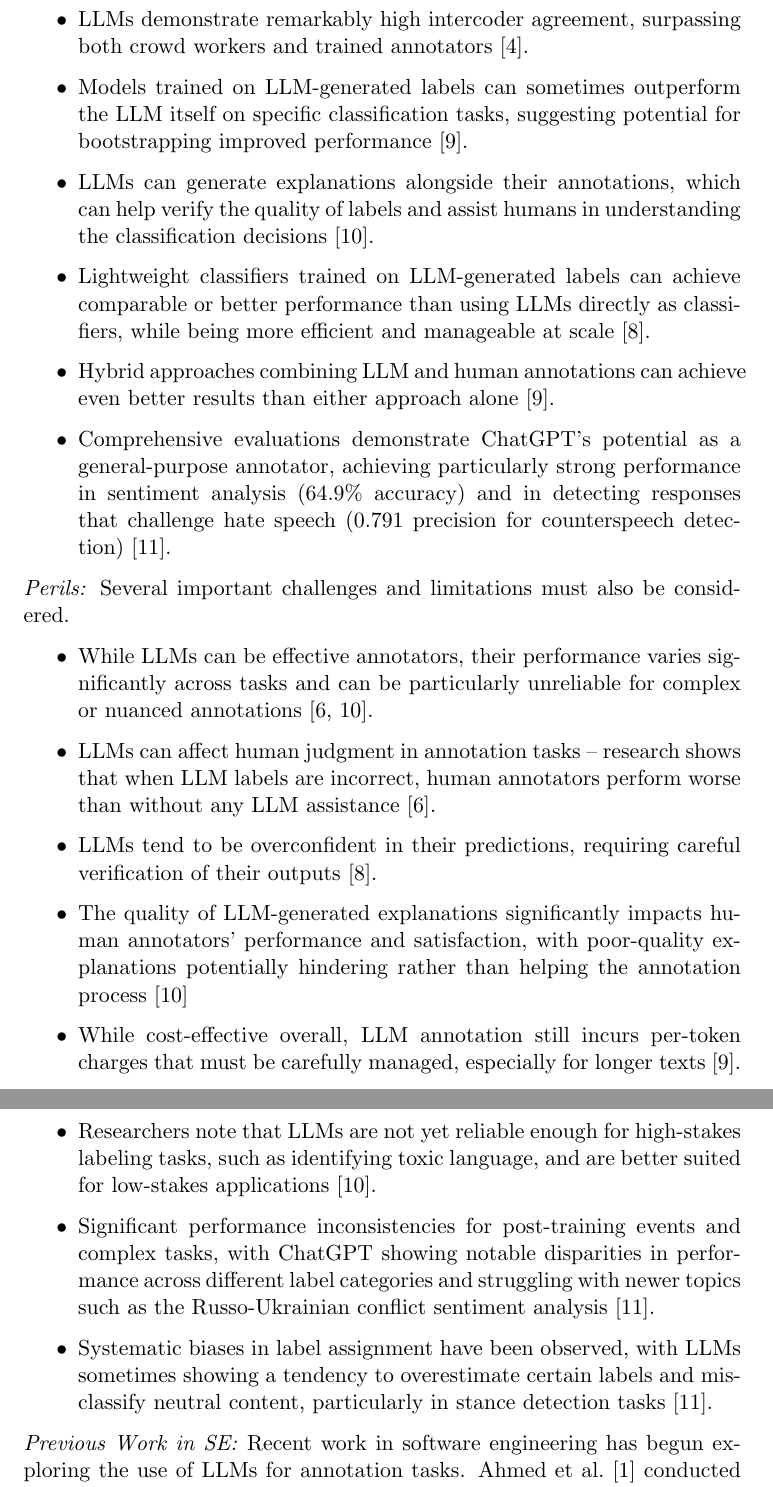
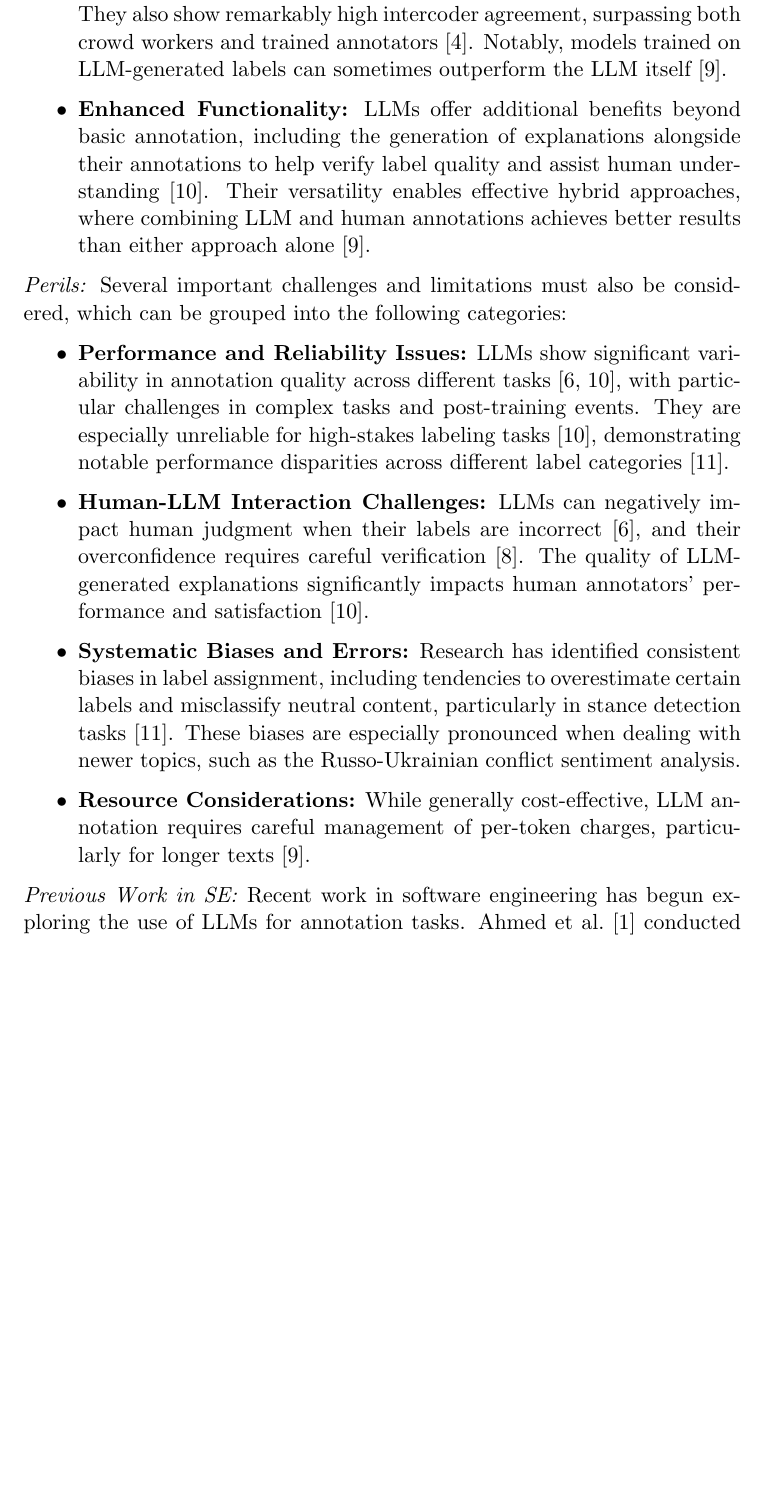
Before and after one commit to se-uhd/llm-guidelines-website, a LaTeX document (study-types/_sources/01_llms-as-tools-for-researchers.tex): two parts of pages 2 and 3 of 7 before the commit and part of page 2 of 7 after it, the two joined at a grey line, cut so that both start at the same text, the shorter picture padded with empty space. Compiled offline with pdfLaTeX.

Commit message:
Refactor advantages and challenges of LLM-based annotation into categorized lists for clarity and readability

```diff
--- a/study-types/_sources/01_llms-as-tools-for-researchers.tex
+++ b/study-types/_sources/01_llms-as-tools-for-researchers.tex
@@ -29,24 +28,21 @@ For that, they may use LLMs to analyze commit messages and categorize them using
-    \item LLMs demonstrate remarkably high intercoder agreement, surpassing both crowd workers and trained annotators~\cite{DBLP:journals/corr/abs-2303-15056}.
-    \item Models trained on LLM-generated labels can sometimes outperform the LLM itself on specific classification tasks, suggesting potential for bootstrapping improved performance~\cite{DBLP:conf/emnlp/WangLXZZ21}.
-    \item LLMs can generate explanations alongside their annotations, which can help verify the quality of labels and assist humans in understanding the classification decisions~\cite{DBLP:conf/chi/Wang0RMM24}.
-    \item Lightweight classifiers trained on LLM-generated labels can achieve comparable or better performance than using LLMs directly as classifiers, while being more efficient and manageable at scale~\cite{DBLP:conf/kdd/WanSJKCNSSWYABJ24}.
-    \item Hybrid approaches combining LLM and human annotations can achieve even better results than either approach alone~\cite{DBLP:conf/emnlp/WangLXZZ21}.
-    \item Comprehensive evaluations demonstrate ChatGPT's potential as a general-purpose annotator, achieving particularly strong performance in sentiment analysis (64.9\% accuracy) and in detecting responses that challenge hate speech (0.791 precision for counterspeech detection)~\cite{DBLP:journals/corr/abs-2304-10145}.
+    \item \textbf{Cost-Effectiveness and Efficiency:} LLM-based annotation dramatically reduces costs compared to human labeling, with studies showing cost reductions of 50-96\% across various natural language tasks~\cite{DBLP:conf/emnlp/WangLXZZ21}. This efficiency can be further enhanced through lightweight classifiers trained on LLM-generated labels, which achieve comparable or better performance than direct LLM classification while being more manageable at scale~\cite{DBLP:conf/kdd/WanSJKCNSSWYABJ24}.
+
+    \item \textbf{Performance and Accuracy Benefits:} LLMs consistently demonstrate strong performance, with ChatGPT's accuracy exceeding crowd workers by approximately 25\% on average~\cite{DBLP:journals/corr/abs-2303-15056} and achieving particularly impressive results in specific tasks such as sentiment analysis (64.9\% accuracy) and counterspeech detection (0.791 precision)~\cite{DBLP:journals/corr/abs-2304-10145}. They also show remarkably high intercoder agreement, surpassing both crowd workers and trained annotators~\cite{DBLP:journals/corr/abs-2303-15056}. Notably, models trained on LLM-generated labels can sometimes outperform the LLM itself~\cite{DBLP:conf/emnlp/WangLXZZ21}.
+
+    \item \textbf{Enhanced Functionality:} LLMs offer additional benefits beyond basic annotation, including the generation of explanations alongside their annotations to help verify label quality and assist human understanding~\cite{DBLP:conf/chi/Wang0RMM24}. Their versatility enables effective hybrid approaches, where combining LLM and human annotations achieves better results than either approach alone~\cite{DBLP:conf/emnlp/WangLXZZ21}.
 \end{itemize}
 
-\emph{Perils:} Several important challenges and limitations must also be considered.
+\emph{Perils:} Several important challenges and limitations must also be considered, which can be grouped into the following categories:
+
 \begin{itemize}
-    \item While LLMs can be effective annotators, their performance varies significantly across tasks and can be particularly unreliable for complex or nuanced annotations~\cite{DBLP:conf/www/HuangKA23a,DBLP:conf/chi/Wang0RMM24}.
-    \item LLMs can affect human judgment in annotation tasks -- research shows that when LLM labels are incorrect, human annotators perform worse than without any LLM assistance~\cite{DBLP:conf/www/HuangKA23a}.
-    \item LLMs tend to be overconfident in their predictions, requiring careful verification of their outputs~\cite{DBLP:conf/kdd/WanSJKCNSSWYABJ24}.
-    \item The quality of LLM-generated explanations significantly impacts human annotators' performance and satisfaction, with poor-quality explanations potentially hindering rather than helping the annotation process~\cite{DBLP:conf/chi/Wang0RMM24}
-    \item While cost-effective overall, LLM annotation still incurs per-token charges that must be carefully managed, especially for longer texts~\cite{DBLP:conf/emnlp/WangLXZZ21}.
-    \item Researchers note that LLMs are not yet reliable enough for high-stakes labeling tasks, such as identifying toxic language, and are better suited for low-stakes applications~\cite{DBLP:conf/chi/Wang0RMM24}.
-    \item Significant performance inconsistencies for post-training events and complex tasks, with ChatGPT showing notable disparities in performance across different label categories and struggling with newer topics such as the Russo-Ukrainian conflict sentiment analysis~\cite{DBLP:journals/corr/abs-2304-10145}.
-    \item Systematic biases in label assignment have been observed, with LLMs sometimes showing a tendency to overestimate certain labels and misclassify neutral content, particularly in stance detection tasks~\cite{DBLP:journals/corr/abs-2304-10145}.
+    \item \textbf{Performance and Reliability Issues:} LLMs show significant variability in annotation quality across different tasks~\cite{DBLP:conf/www/HuangKA23a,DBLP:conf/chi/Wang0RMM24}, with particular challenges in complex tasks and post-training events. They are especially unreliable for high-stakes labeling tasks~\cite{DBLP:conf/chi/Wang0RMM24}, demonstrating notable performance disparities across different label categories~\cite{DBLP:journals/corr/abs-2304-10145}.
+
+    \item \textbf{Human-LLM Interaction Challenges:} LLMs can negatively impact human judgment when their labels are incorrect~\cite{DBLP:conf/www/HuangKA23a}, and their overconfidence requires careful verification~\cite{DBLP:conf/kdd/WanSJKCNSSWYABJ24}. The quality of LLM-generated explanations significantly impacts human annotators' performance and satisfaction~\cite{DBLP:conf/chi/Wang0RMM24}.
+
+    \item \textbf{Systematic Biases and Errors:} Research has identified consistent biases in label assignment, including tendencies to overestimate certain labels and misclassify neutral content, particularly in stance detection tasks~\cite{DBLP:journals/corr/abs-2304-10145}. These biases are especially pronounced when dealing with newer topics, such as the Russo-Ukrainian conflict sentiment analysis.
+
+    \item \textbf{Resource Considerations:} While generally cost-effective, LLM annotation requires careful management of per-token charges, particularly for longer texts~\cite{DBLP:conf/emnlp/WangLXZZ21}.
 \end{itemize}
-%In such tasks, LLMs have the potential to improve the accuracy and efficiency of automated labeling processes~\cite{DBLP:conf/kdd/WanSJKCNSSWYABJ24}, making them valuable tools for empirical research in software engineering.
-%Hybrid human-LLM annotation approaches may further increase accuracy and allow for the correction of incorrectly applied labels~\cite{DBLP:conf/chi/Wang0RMM24}.
 
 \emph{Previous Work in SE:} Recent work in software engineering has begun exploring the use of LLMs for annotation tasks.
 Ahmed et al.~\cite{DBLP:journals/corr/abs-2408-05534} conducted a comprehensive study evaluating whether LLMs could replace human annotators for software engineering artifacts.
```
Also changed, not shown: study-types/_sources/01_llms-as-tools-for-researchers.tex (5 more changed lines).
